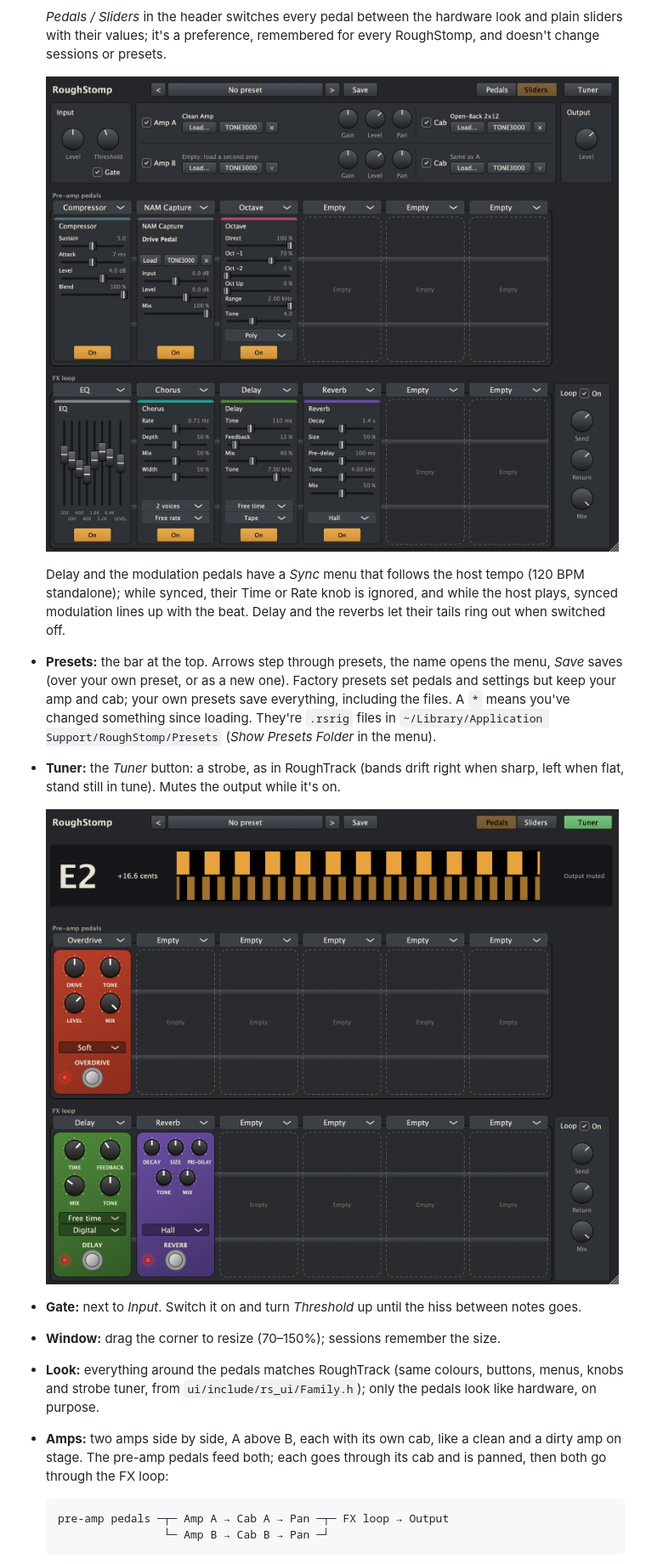
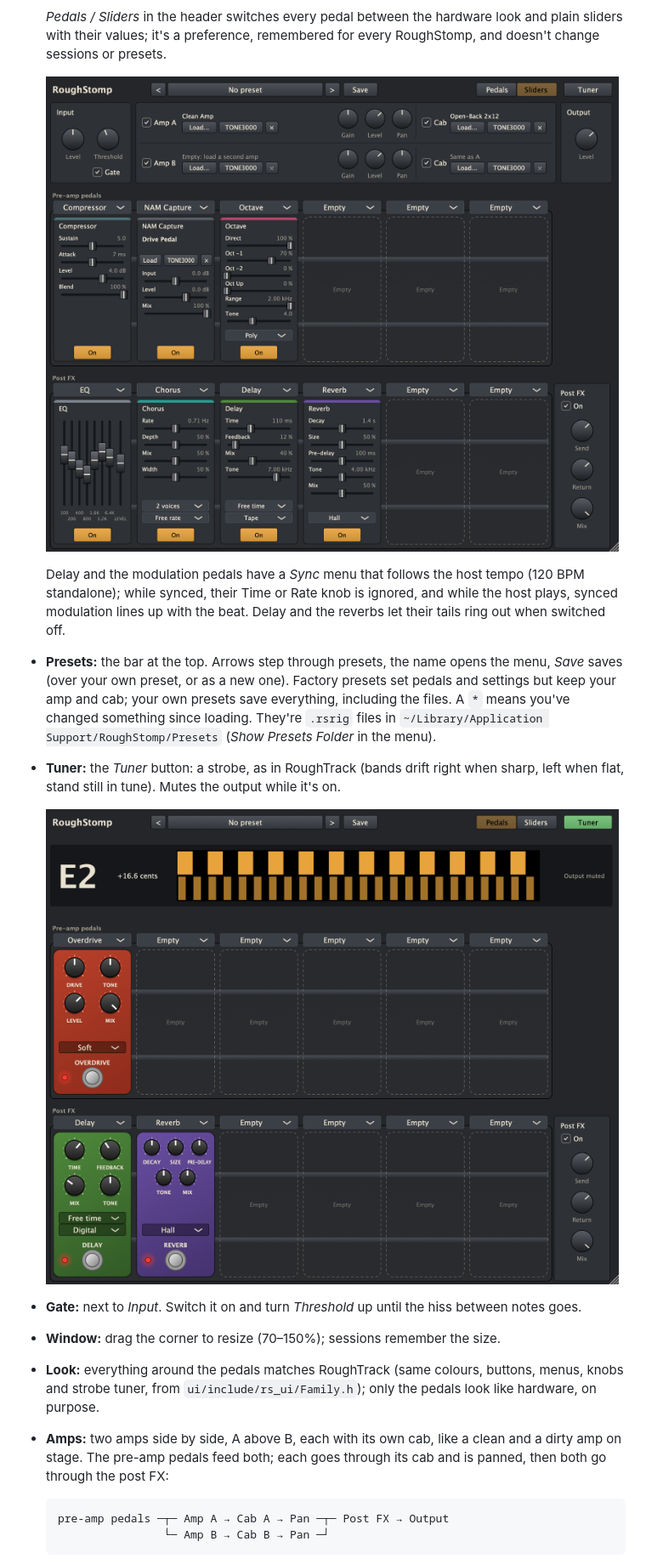
Before and after one commit to dantaipan/roughstomp, a Markdown page: README.md, the part around one of its changes. Shown at 85% size. Rendered like a GitHub page; pictures changed too: docs/images/sliders.png, docs/images/tuner.png.

````diff
--- a/README.md
+++ b/README.md
@@ -42,10 +40,10 @@ Plugins (VST3, AU and a standalone app each):
 - **Gate:** next to *Input*. Switch it on and turn *Threshold* up until the hiss between notes goes.
 - **Window:** drag the corner to resize (70–150%); sessions remember the size.
 - **Look:** everything around the pedals matches RoughTrack (same colours, buttons, menus, knobs and strobe tuner, from `ui/include/rs_ui/Family.h`); only the pedals look like hardware, on purpose.
-- **Amps:** two amps side by side, A above B, each with its own cab, like a clean and a dirty amp on stage. The pre-amp pedals feed both; each goes through its cab and is panned, then both go through the FX loop:
+- **Amps:** two amps side by side, A above B, each with its own cab, like a clean and a dirty amp on stage. The pre-amp pedals feed both; each goes through its cab and is panned, then both go through the post FX:
 
   ```
-  pre-amp pedals ─┬─ Amp A → Cab A → Pan ─┬─ FX loop → Output
+  pre-amp pedals ─┬─ Amp A → Cab A → Pan ─┬─ Post FX → Output
                   └─ Amp B → Cab B → Pan ─┘
   ```
 
````
Also changed, not shown: other parts of README.md (+9 -12 lines), CLAUDE.md (+7 -2 lines), PLAN.md (+2 -4 lines), docs/images/rig.png, 13 other files.
